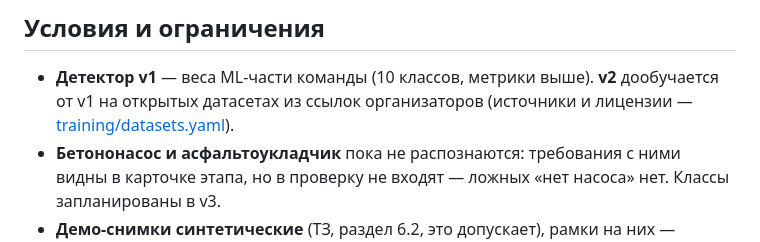
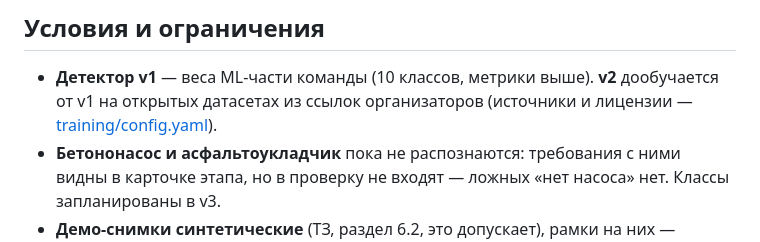
Before and after one commit to Antonoof/Intelligent-construction-site-monitoring-system, a Markdown page: oko-README.md, the part around the change. Rendered like a GitHub page.

Commit message:
Fix dataset link in README
Updated the link to the configuration file for datasets.

```diff
--- a/oko-README.md
+++ b/oko-README.md
@@ -192,7 +192,7 @@ docker-compose.yml   PostgreSQL + сервис; профиль gpu — AI-сер
 ## Условия и ограничения
 
 - **Детектор v1** — веса ML-части команды (10 классов, метрики выше). **v2** дообучается от v1 на открытых датасетах
-  из ссылок организаторов (источники и лицензии — [training/datasets.yaml](training/datasets.yaml)).
+  из ссылок организаторов (источники и лицензии — [training/config.yaml](training/config.yaml)).
 - **Бетононасос и асфальтоукладчик** пока не распознаются: требования с ними видны в карточке этапа, но в проверку не
   входят — ложных «нет насоса» нет. Классы запланированы в v3.
 - **Демо-снимки синтетические** (ТЗ, раздел 6.2, это допускает), рамки на них — эталонная разметка. На реальных
```
